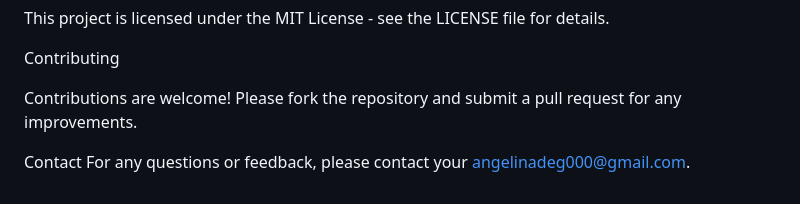
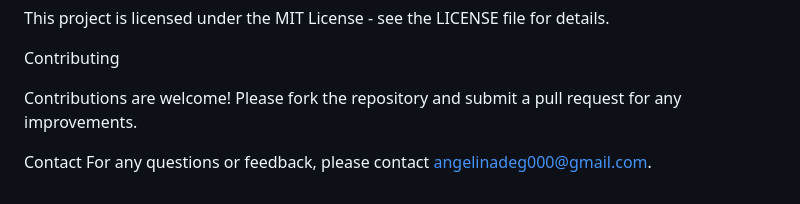
Before and after one commit to angelinadegay/song-bot, a Markdown page: README.md, the part around the change. GitHub-like rendering.

```diff
--- a/README.md
+++ b/README.md
@@ -89,4 +89,4 @@ Contributing
 Contributions are welcome! Please fork the repository and submit a pull request for any improvements.
 
 Contact
-For any questions or feedback, please contact your angelinadeg000@gmail.com.
+For any questions or feedback, please contact angelinadeg000@gmail.com.
```
